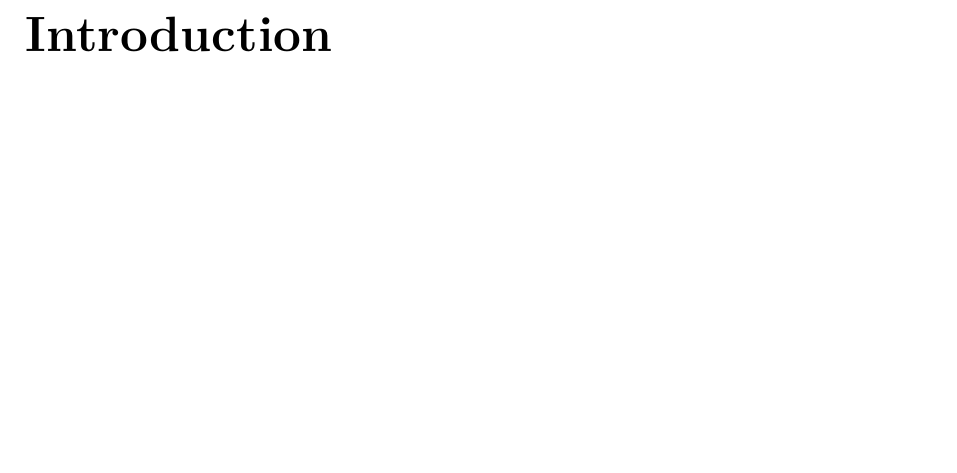
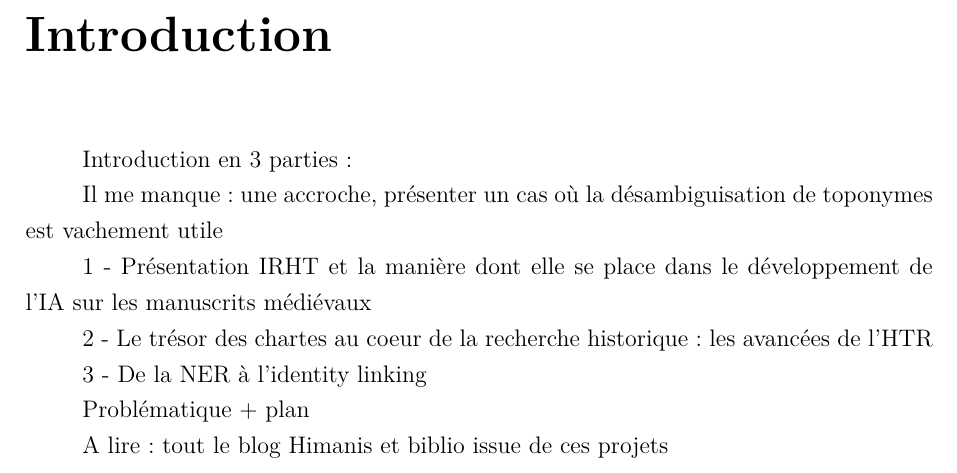
Before and after one commit to virgile-reignier/Memoire-TNAH-2022-Reignier, a LaTeX book (Mémoire-TNAH-2022-Reignier.tex): part of page 7 of 21, cut so that both start at the same text, the shorter picture padded with empty space. Compiled offline with XeLaTeX.

Commit message:
plan introduction

```diff
--- a/Mémoire-TNAH-2022-Reignier.tex
+++ b/Mémoire-TNAH-2022-Reignier.tex
@@ -106,6 +106,21 @@
 
 	\chapter{Introduction}
 
+	Introduction en 3 parties :
+
+	Il me manque : une accroche, présenter un cas où la désambiguisation de toponymes est vachement utile
+
+	1 - Présentation IRHT et la manière dont elle se place dans le développement de l'IA sur les manuscrits médiévaux
+
+	2 - Le trésor des chartes au coeur de la recherche historique : les avancées de l'HTR
+
+	3 - De la NER à l'identity linking
+
+	Problématique + plan
+
+	A lire : tout le blog Himanis et biblio issue de ces projets
+
+
 	\thispagestyle{empty}
 	\cleardoublepage
 
```
